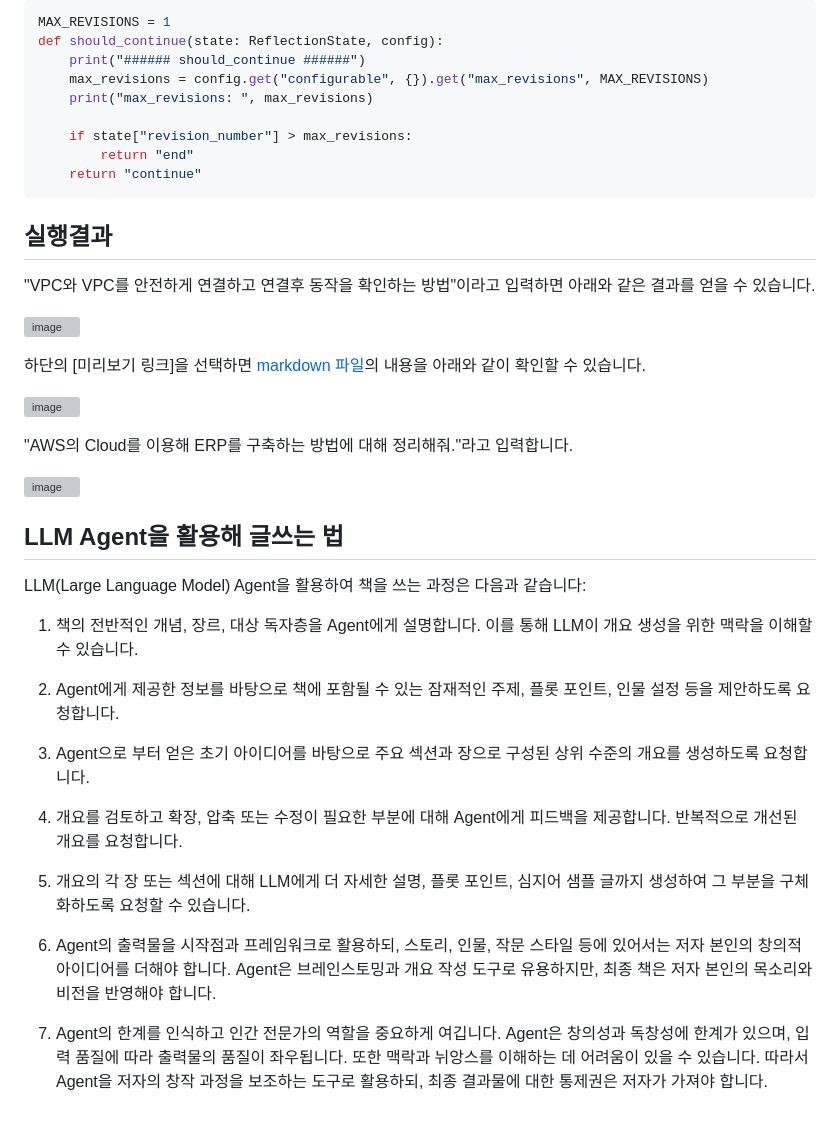
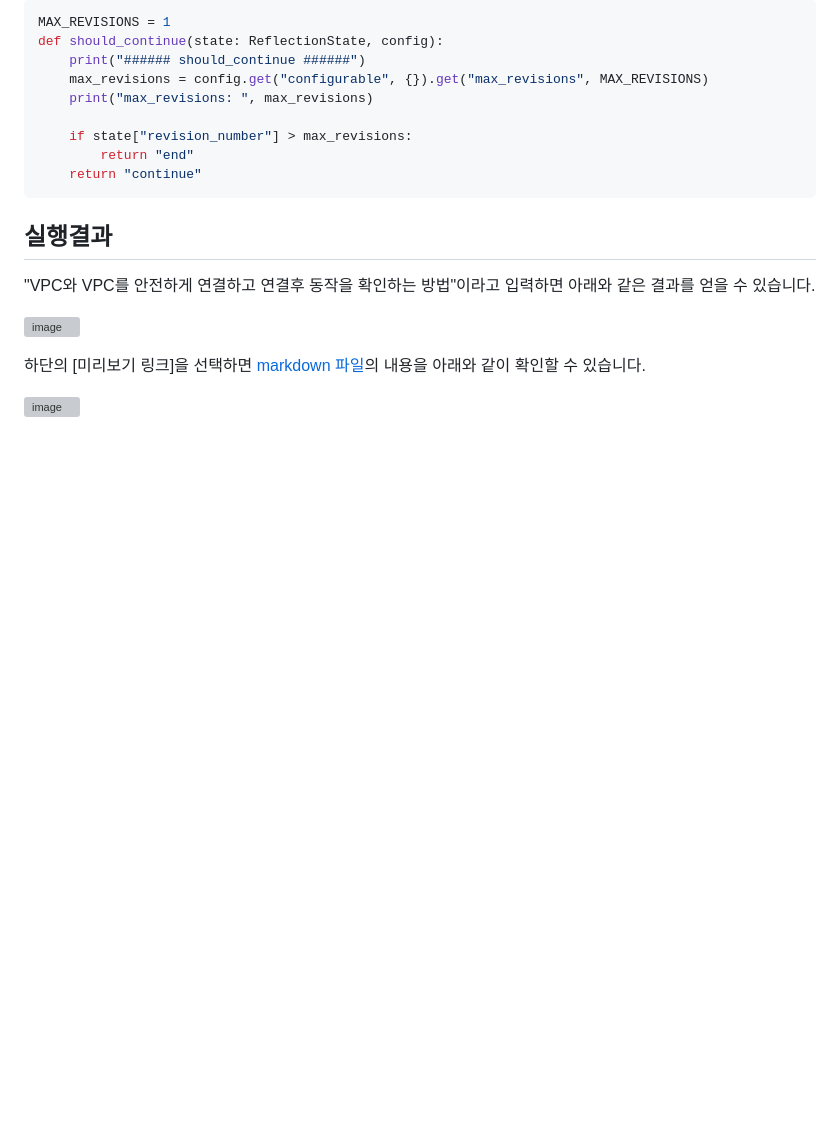
Before and after one commit to kyopark2014/writing-agent, a Markdown page: README.md, the part around the change. GitHub-like rendering; blank space fills up the shorter version; grey boxes are pictures that could not be loaded.

```diff
--- a/README.md
+++ b/README.md
@@ -709,29 +709,3 @@ def should_continue(state: ReflectionState, config):
 하단의 [미리보기 링크]을 선택하면 [markdown 파일](./contents/VPC_%EA%B0%84_%EC%95%88%EC%A0%84%ED%95%9C_%EC%97%B0%EA%B2%B0_%EB%B0%8F_%ED%99%95%EC%9D%B8.md)의 내용을 아래와 같이 확인할 수 있습니다.
 
 ![image](https://github.com/user-attachments/assets/14fbb094-21ba-4d92-931f-423d5f6f4872)
-
-
-"AWS의 Cloud를 이용해 ERP를 구축하는 방법에 대해 정리해줘."라고 입력합니다.
-
-![image](https://github.com/user-attachments/assets/5ca3a6cd-fced-418d-b9e2-31842a3d6662)
-
-
-
-
-## LLM Agent을 활용해 글쓰는 법
-
-LLM(Large Language Model) Agent을 활용하여 책을 쓰는 과정은 다음과 같습니다:
-
-1. 책의 전반적인 개념, 장르, 대상 독자층을 Agent에게 설명합니다. 이를 통해 LLM이 개요 생성을 위한 맥락을 이해할 수 있습니다.
-
-2. Agent에게 제공한 정보를 바탕으로 책에 포함될 수 있는 잠재적인 주제, 플롯 포인트, 인물 설정 등을 제안하도록 요청합니다.
-
-3. Agent으로 부터 얻은 초기 아이디어를 바탕으로 주요 섹션과 장으로 구성된 상위 수준의 개요를 생성하도록 요청합니다.
-
-4. 개요를 검토하고 확장, 압축 또는 수정이 필요한 부분에 대해 Agent에게 피드백을 제공합니다. 반복적으로 개선된 개요를 요청합니다.
-
-5. 개요의 각 장 또는 섹션에 대해 LLM에게 더 자세한 설명, 플롯 포인트, 심지어 샘플 글까지 생성하여 그 부분을 구체화하도록 요청할 수 있습니다.
-
-6. Agent의 출력물을 시작점과 프레임워크로 활용하되, 스토리, 인물, 작문 스타일 등에 있어서는 저자 본인의 창의적 아이디어를 더해야 합니다. Agent은 브레인스토밍과 개요 작성 도구로 유용하지만, 최종 책은 저자 본인의 목소리와 비전을 반영해야 합니다.
-
-7. Agent의 한계를 인식하고 인간 전문가의 역할을 중요하게 여깁니다. Agent은 창의성과 독창성에 한계가 있으며, 입력 품질에 따라 출력물의 품질이 좌우됩니다. 또한 맥락과 뉘앙스를 이해하는 데 어려움이 있을 수 있습니다. 따라서 Agent을 저자의 창작 과정을 보조하는 도구로 활용하되, 최종 결과물에 대한 통제권은 저자가 가져야 합니다.
```
